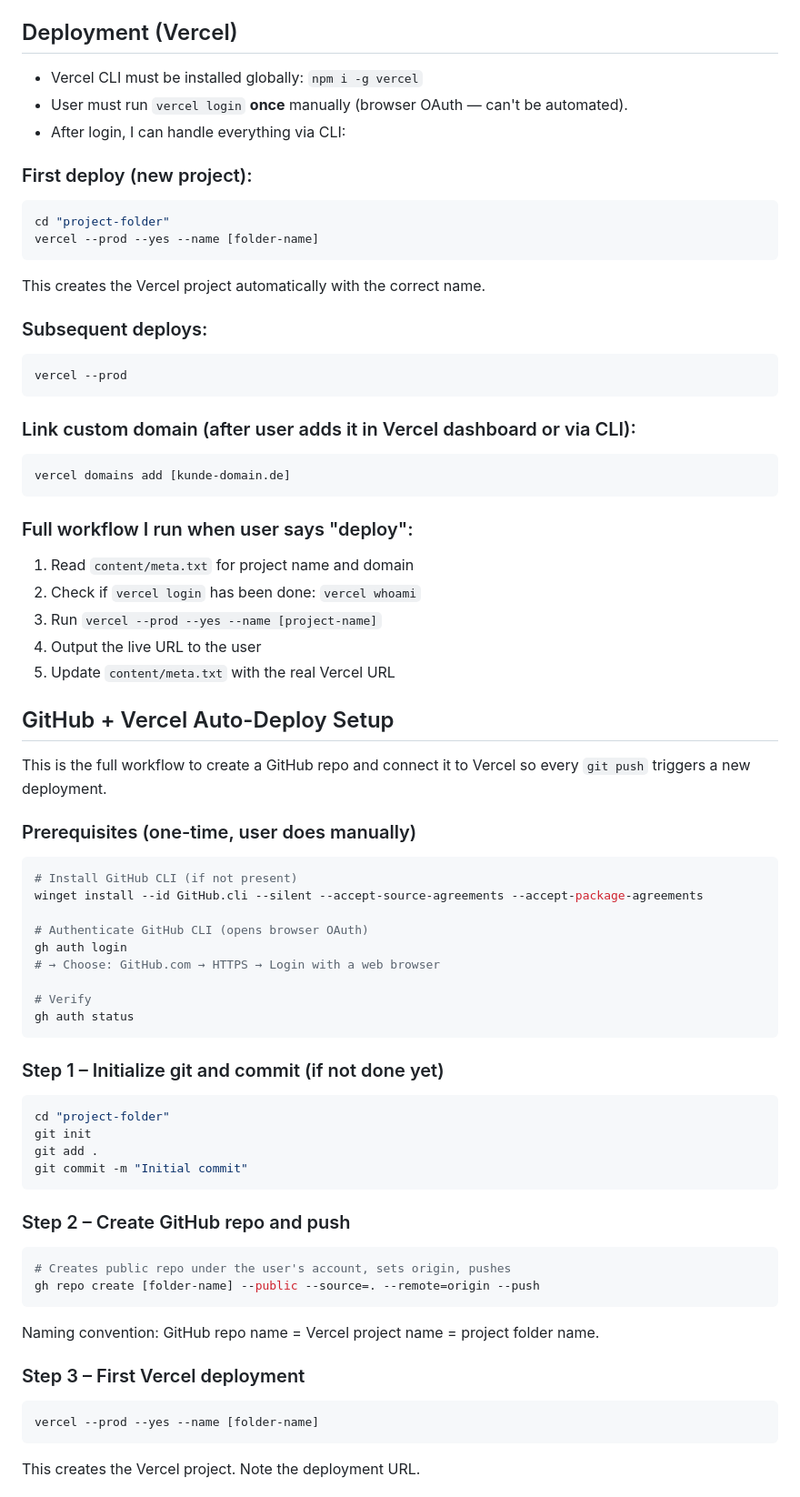
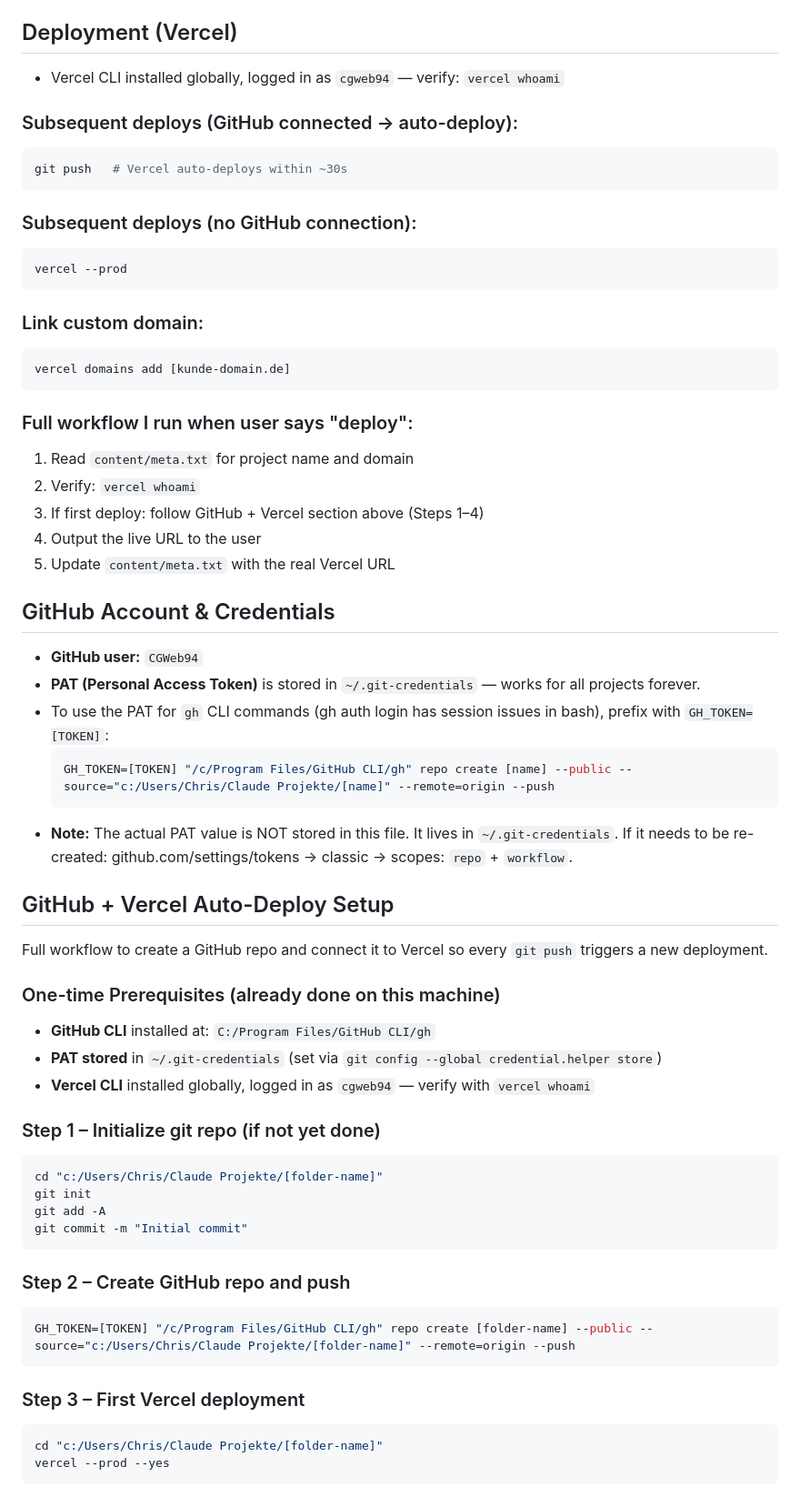
Before and after one commit to CGWeb94/website-testing-elektriker, a Markdown page: CLAUDE.md, the part around one of its changes. Shown at 91% size. Rendered like a GitHub page.

Commit message:
Update CLAUDE.md with corrected GitHub/Vercel deployment workflow
- Add GitHub Account & Credentials section with PAT setup instructions
- Fix gh CLI usage: use GH_TOKEN env var + full binary path (avoids session issues)
- Simplify Deployment section (Vercel already logged in as cgweb94)

Co-Authored-By: Claude Sonnet 4.6 <noreply@anthropic.com>

````diff
--- a/CLAUDE.md
+++ b/CLAUDE.md
@@ -164,69 +164,65 @@ Canonical-URL:  https://[kunde-domain.de]
 - If domain is still a placeholder, use `https://[folder-name].vercel.app` as fallback canonical URL.
 
 ## Deployment (Vercel)
-- Vercel CLI must be installed globally: `npm i -g vercel`
-- User must run `vercel login` **once** manually (browser OAuth — can't be automated).
-- After login, I can handle everything via CLI:
+- Vercel CLI installed globally, logged in as `cgweb94` — verify: `vercel whoami`
 
-### First deploy (new project):
+### Subsequent deploys (GitHub connected → auto-deploy):
 ```bash
-cd "project-folder"
-vercel --prod --yes --name [folder-name]
+git push   # Vercel auto-deploys within ~30s
 ```
-This creates the Vercel project automatically with the correct name.
 
-### Subsequent deploys:
+### Subsequent deploys (no GitHub connection):
 ```bash
 vercel --prod
 ```
 
-### Link custom domain (after user adds it in Vercel dashboard or via CLI):
+### Link custom domain:
 ```bash
 vercel domains add [kunde-domain.de]
 ```
 
 ### Full workflow I run when user says "deploy":
 1. Read `content/meta.txt` for project name and domain
-2. Check if `vercel login` has been done: `vercel whoami`
-3. Run `vercel --prod --yes --name [project-name]`
+2. Verify: `vercel whoami`
+3. If first deploy: follow GitHub + Vercel section above (Steps 1–4)
 4. Output the live URL to the user
 5. Update `content/meta.txt` with the real Vercel URL
 
+## GitHub Account & Credentials
+
+- **GitHub user:** `CGWeb94`
+- **PAT (Personal Access Token)** is stored in `~/.git-credentials` — works for all projects forever.
+- To use the PAT for `gh` CLI commands (gh auth login has session issues in bash), prefix with `GH_TOKEN=[TOKEN]`:
+  ```bash
+  GH_TOKEN=[TOKEN] "/c/Program Files/GitHub CLI/gh" repo create [name] --public --source="c:/Users/Chris/Claude Projekte/[name]" --remote=origin --push
+  ```
+- **Note:** The actual PAT value is NOT stored in this file. It lives in `~/.git-credentials`. If it needs to be re-created: github.com/settings/tokens → classic → scopes: `repo` + `workflow`.
+
 ## GitHub + Vercel Auto-Deploy Setup
 
-This is the full workflow to create a GitHub repo and connect it to Vercel so every `git push` triggers a new deployment.
+Full workflow to create a GitHub repo and connect it to Vercel so every `git push` triggers a new deployment.
 
-### Prerequisites (one-time, user does manually)
+### One-time Prerequisites (already done on this machine)
+- **GitHub CLI** installed at: `C:/Program Files/GitHub CLI/gh`
+- **PAT stored** in `~/.git-credentials` (set via `git config --global credential.helper store`)
+- **Vercel CLI** installed globally, logged in as `cgweb94` — verify with `vercel whoami`
+
+### Step 1 – Initialize git repo (if not yet done)
 ```bash
-# Install GitHub CLI (if not present)
-winget install --id GitHub.cli --silent --accept-source-agreements --accept-package-agreements
-
-# Authenticate GitHub CLI (opens browser OAuth)
-gh auth login
-# → Choose: GitHub.com → HTTPS → Login with a web browser
-
-# Verify
-gh auth status
-```
-
-### Step 1 – Initialize git and commit (if not done yet)
-```bash
-cd "project-folder"
+cd "c:/Users/Chris/Claude Projekte/[folder-name]"
 git init
-git add .
+git add -A
 git commit -m "Initial commit"
 ```
 
 ### Step 2 – Create GitHub repo and push
 ```bash
-# Creates public repo under the user's account, sets origin, pushes
-gh repo create [folder-name] --public --source=. --remote=origin --push
+GH_TOKEN=[TOKEN] "/c/Program Files/GitHub CLI/gh" repo create [folder-name] --public --source="c:/Users/Chris/Claude Projekte/[folder-name]" --remote=origin --push
 ```
-Naming convention: GitHub repo name = Vercel project name = project folder name.
 
 ### Step 3 – First Vercel deployment
 ```bash
-vercel --prod --yes --name [folder-name]
+cd "c:/Users/Chris/Claude Projekte/[folder-name]"
+vercel --prod --yes
 ```
-This creates the Vercel project. Note the deployment URL.
 
````
Also changed, not shown: other parts of CLAUDE.md (+10 -23 lines).
